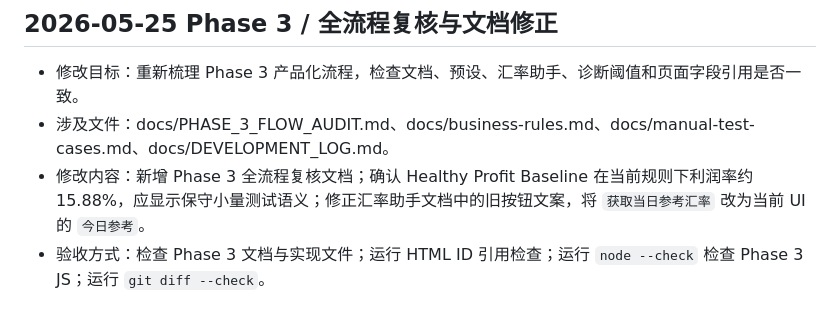
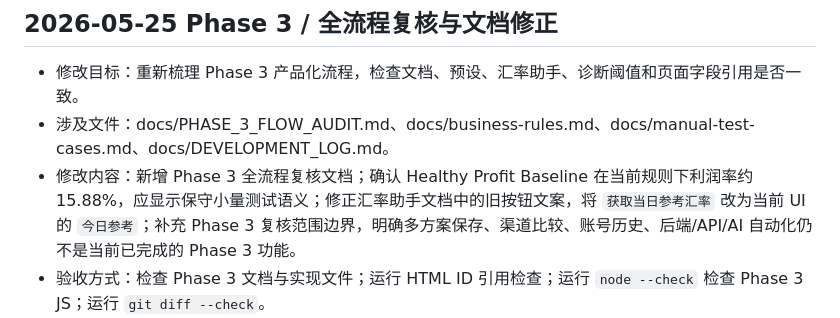
Before and after one commit to claire-13-huang/ozon-ai-profit-assistant2, a Markdown page: docs/DEVELOPMENT_LOG.md, the part around the change. Drawn GitHub-style.

```diff
--- a/docs/DEVELOPMENT_LOG.md
+++ b/docs/DEVELOPMENT_LOG.md
@@ -223,6 +223,6 @@
 
 - 修改目标：重新梳理 Phase 3 产品化流程，检查文档、预设、汇率助手、诊断阈值和页面字段引用是否一致。
 - 涉及文件：docs/PHASE_3_FLOW_AUDIT.md、docs/business-rules.md、docs/manual-test-cases.md、docs/DEVELOPMENT_LOG.md。
-- 修改内容：新增 Phase 3 全流程复核文档；确认 Healthy Profit Baseline 在当前规则下利润率约 15.88%，应显示保守小量测试语义；修正汇率助手文档中的旧按钮文案，将 `获取当日参考汇率` 改为当前 UI 的 `今日参考`。
+- 修改内容：新增 Phase 3 全流程复核文档；确认 Healthy Profit Baseline 在当前规则下利润率约 15.88%，应显示保守小量测试语义；修正汇率助手文档中的旧按钮文案，将 `获取当日参考汇率` 改为当前 UI 的 `今日参考`；补充 Phase 3 复核范围边界，明确多方案保存、渠道比较、账号历史、后端/API/AI 自动化仍不是当前已完成的 Phase 3 功能。
 - 验收方式：检查 Phase 3 文档与实现文件；运行 HTML ID 引用检查；运行 `node --check` 检查 Phase 3 JS；运行 `git diff --check`。
 - 已知风险：本次未修改公式、物流规则或页面交互代码；当前环境的浏览器工具阻止访问 `127.0.0.1`，因此未重新做浏览器截图验证。
```
Also changed, not shown: docs/PHASE_3_FLOW_AUDIT.md (+24 -1 lines).
